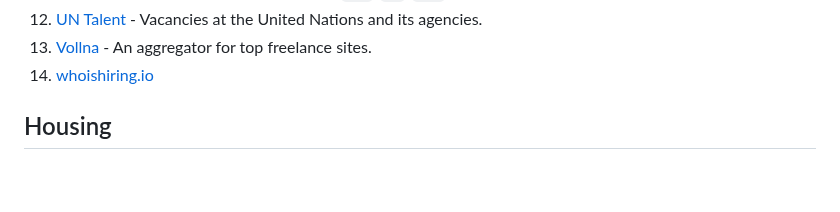
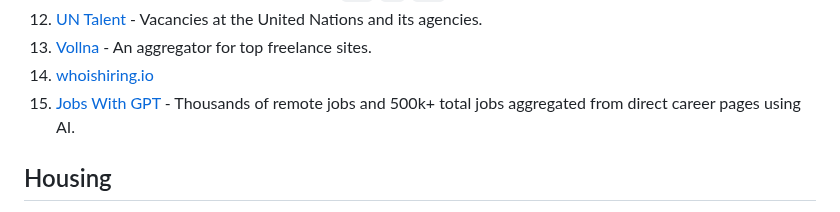
Before and after one commit to lukasz-madon/awesome-remote-job, a Markdown page: README.md, the part around the change. Drawn GitHub-style; blank space fills up the shorter version.

Commit message:
Update README.md
add jobswithgpt.com to job board list with focus on AI-powered search

jobswithgpt.com is an independent job search site that uses LLMs to enhance job search via keyword extraction and semantic matching. Listings are directly sourced from company websites and ATS platforms, avoiding sponsored content. Job seekers can match resumes against jobs and get AI generated recommendations for free. They can also bookmark, save and use autopilot to automatically track. Currently tracking 500k+ listings.

```diff
--- a/README.md
+++ b/README.md
@@ -206,6 +206,7 @@ A curated list of awesome [remote working](https://en.wikipedia.org/wiki/Telecom
   1. [UN Talent](https://untalent.org/jobs/home-based) - Vacancies at the United Nations and its agencies.
   1. [Vollna](https://www.vollna.com/) - An aggregator for top freelance sites.
   1. [whoishiring.io](https://whoishiring.io/#!/search/19.41/-43.14/2/?remote=true)
+  1. [Jobs With GPT](https://jobswithgpt.com/jobs/remote-us/) - Thousands of remote jobs and 500k+ total jobs aggregated from direct career pages using AI.
 
 ## Housing
   1. [bedndesk](https://www.bedndesk.com/) - Coworking & coliving space in Mallorca island in Spain
```
